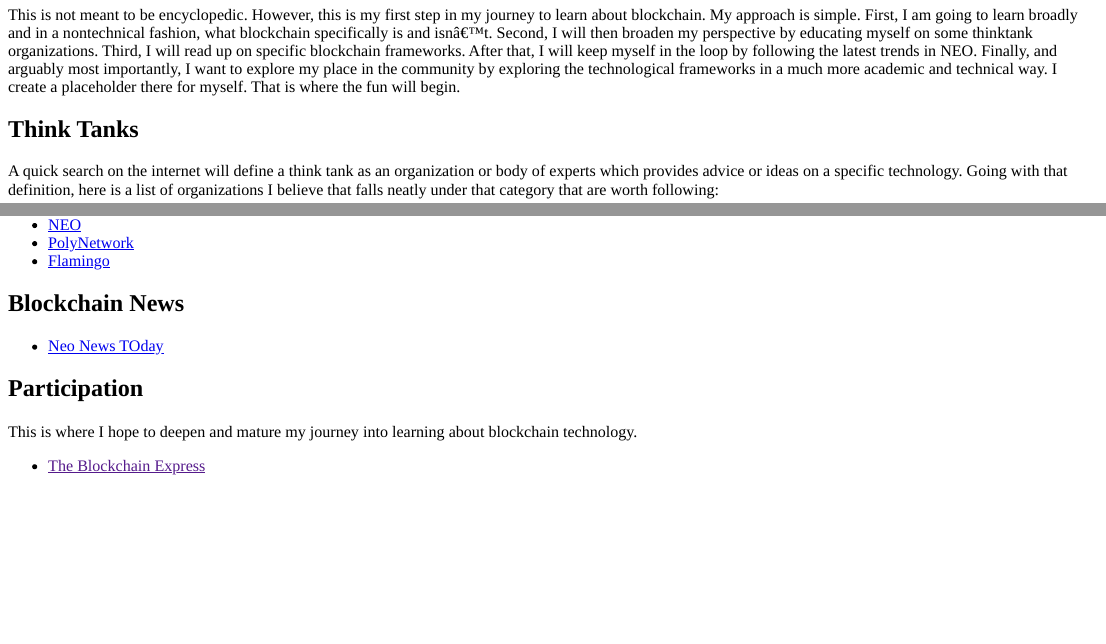
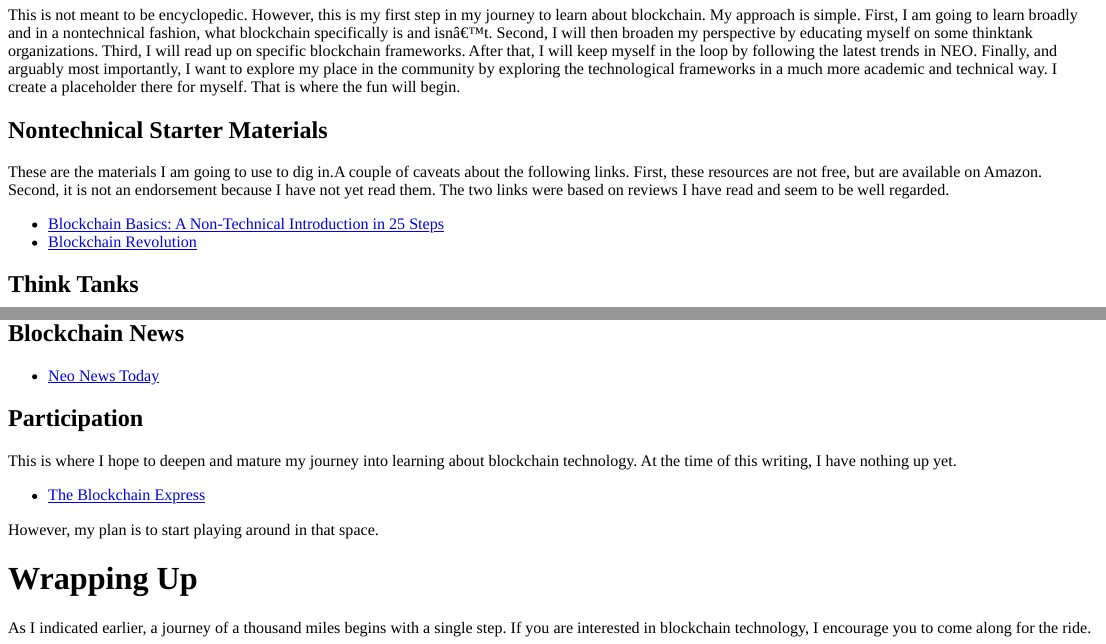
Before and after one commit to heathyates/heathyates.com, an R Markdown document (content/post/2020-11-22-beginning-my-blockchain-journey/index.Rmd): the page in a window 1100 px wide, from 1610 px down before the commit and from 1680 px down after it, so that both start at the same text, and a second part further down, joined at a grey line. The pictures show the output file content/post/2020-11-22-beginning-my-blockchain-journey/index.html that the author committed with the source, opened offline.

Commit message:
Made a few changes and corrections to blockchain post

```diff
--- a/content/post/2020-11-22-beginning-my-blockchain-journey/index.Rmd
+++ b/content/post/2020-11-22-beginning-my-blockchain-journey/index.Rmd
@@ -42,6 +42,15 @@
 
 
 
+## Nontechnical Starter Materials
+
+These are the materials I am going to use to dig in.A couple of caveats about the following links. First, these resources are not free, but are available on Amazon. Second, it is not an endorsement because I have not yet read them. The two links were based on reviews I have read and seem to be well regarded.
+
+* [Blockchain Basics: A Non-Technical Introduction in 25 Steps](https://www.amazon.com/Blockchain-Basics-Non-Technical-Introduction-Steps/dp/1484226038/ref=sr_1_3?dchild=1&keywords=blockchain+basics&qid=1605231928&sr=8-3)
+* [Blockchain Revolution](https://www.amazon.com/Blockchain-Revolution-Technology-Cryptocurrencies-Changing/dp/1101980141/ref=sr_1_3?crid=1G3YVMKOJK152&dchild=1&keywords=don+tapscott+blockchain+revolution&qid=1606097748&sprefix=Don+Tapscott+%2Caps%2C174&sr=8-3)
+
+
+
 ## Think Tanks
 
 A quick search on the internet will define a think tank as an organization or body of experts which provides advice or ideas on a specific technology. Going with that definition, here is a list of organizations I believe that falls neatly under that category that are worth following:
@@ -63,11 +72,17 @@
 
 ## Blockchain News
 
-* [Neo News TOday](https://neonewstoday.com/)
+* [Neo News Today](https://neonewstoday.com/)
 
 
 ## Participation
 
-This is where I hope to deepen and mature my journey into learning about blockchain technology.
+This is where I hope to deepen and mature my journey into learning about blockchain technology. At the time of this writing, I have nothing up yet.
 
-* [The Blockchain Express]()
+* [The Blockchain Express](https://github.com/The-Blockchain-Express)
+
+However, my plan is to start playing around in that space.
+
+# Wrapping Up
+
+As I indicated earlier, a journey of a thousand miles begins with a single step. If you are interested in blockchain technology, I encourage you to come along for the ride.
```
Also changed, not shown: content/post/2020-11-22-beginning-my-blockchain-journey/index.html, content/post/2020-11-22-beginning-my-blockchain-journey/index.Rmd (2 more changed lines), 45 other files.
